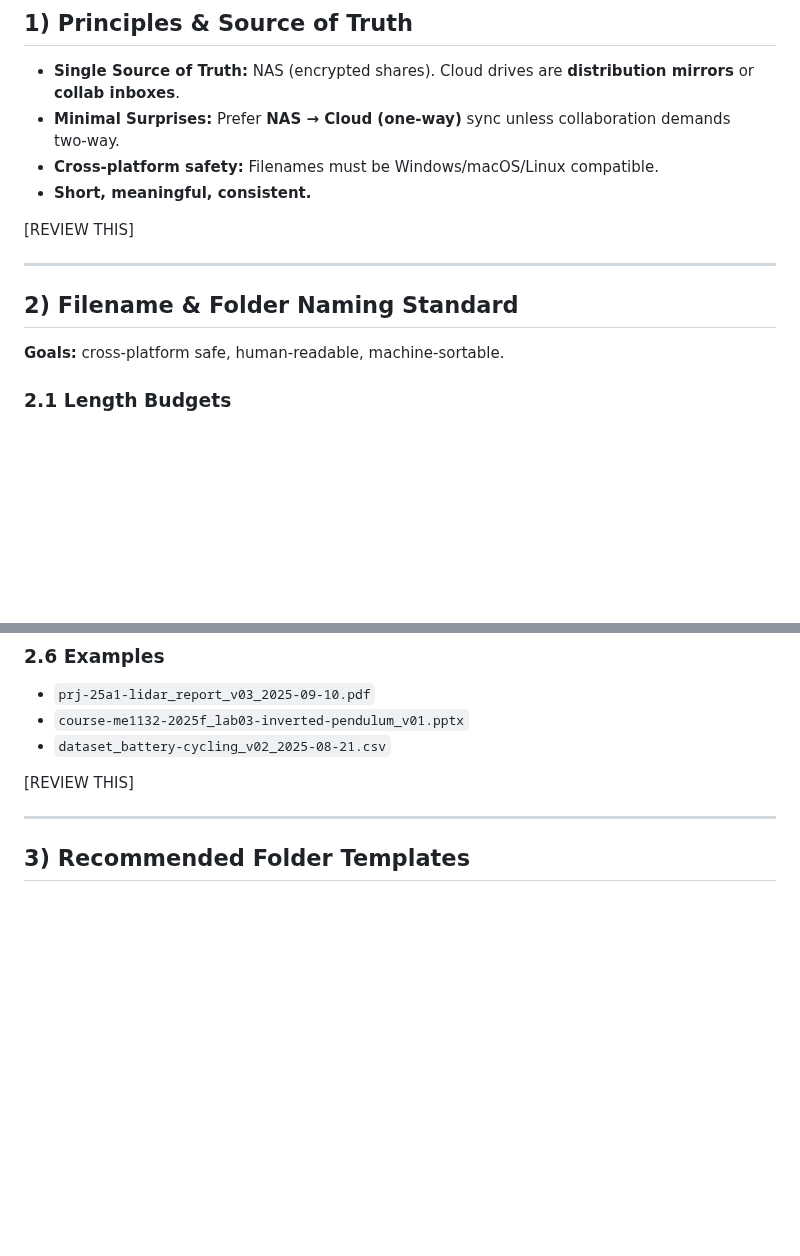
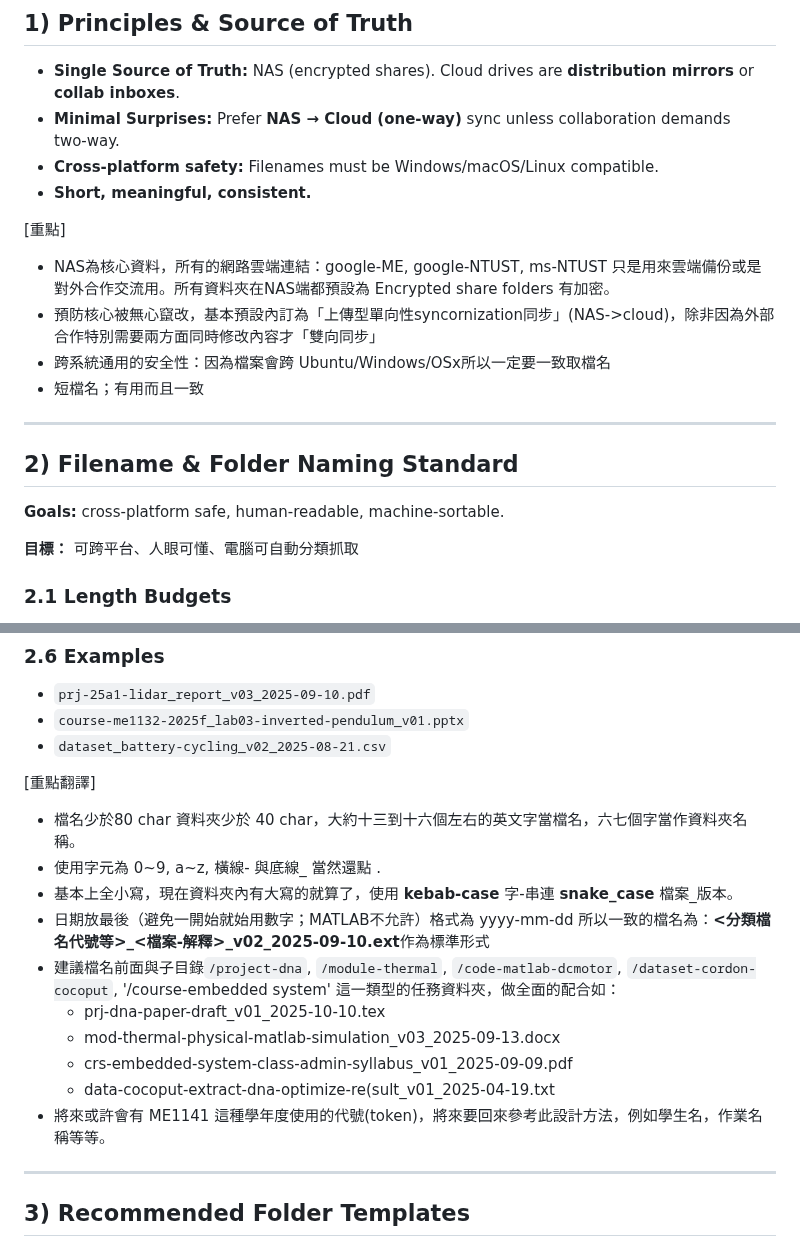
Before and after one commit to itsyuen/learning, a Markdown page: sscl_nas_to_cloud_sync_blueprint_v_0.md, 2 parts joined by grey strips. Rendered like a GitHub page; blank space fills up the shorter version.

Commit message:
last changed at Sep 10, 2025 5:19 PM, pushed by tsyuen
翻譯中

```diff
--- a/sscl_nas_to_cloud_sync_blueprint_v_0.md
+++ b/sscl_nas_to_cloud_sync_blueprint_v_0.md
@@ -14,12 +14,18 @@
 - **Cross‑platform safety:** Filenames must be Windows/macOS/Linux compatible.
 - **Short, meaningful, consistent.**
 
-[REVIEW THIS]
+[重點]
+* NAS為核心資料，所有的網路雲端連結：google-ME, google-NTUST, ms-NTUST 只是用來雲端備份或是對外合作交流用。所有資料夾在NAS端都預設為 Encrypted share folders 有加密。
+* 預防核心被無心竄改，基本預設內訂為「上傳型單向性syncornization同步」(NAS->cloud)，除非因為外部合作特別需要兩方面同時修改內容才「雙向同步」
+* 跨系統通用的安全性：因為檔案會跨 Ubuntu/Windows/OSx所以一定要一致取檔名
+* 短檔名；有用而且一致
 
 ---
 
 ## 2) Filename & Folder Naming Standard
 **Goals:** cross‑platform safe, human‑readable, machine‑sortable.
+
+**目標：** 可跨平台、人眼可懂、電腦可自動分類抓取
 
 ### 2.1 Length Budgets
 - **File name (base + extension):** ≤ **80** chars
@@ -50,7 +56,17 @@
 - `course-me1132-2025f_lab03-inverted-pendulum_v01.pptx`
 - `dataset_battery-cycling_v02_2025-08-21.csv`
 
-[REVIEW THIS]
+[重點翻譯]
+* 檔名少於80 char 資料夾少於 40 char，大約十三到十六個左右的英文字當檔名，六七個字當作資料夾名稱。
+* 使用字元為 0~9, a~z, 橫線- 與底線_ 當然還點 .
+* 基本上全小寫，現在資料夾內有大寫的就算了，使用 **kebab-case** 字-串連 **snake_case** 檔案_版本。
+* 日期放最後（避免一開始就始用數字；MATLAB不允許）格式為 yyyy-mm-dd 所以一致的檔名為：**<分類檔名代號等>_<檔案-解釋>_v02_2025-09-10.ext**作為標準形式
+*  建議檔名前面與子目錄`/project-dna`, `/module-thermal`, `/code-matlab-dcmotor`, `/dataset-cordon-cocoput`, '/course-embedded system' 這一類型的任務資料夾，做全面的配合如：
+    * prj-dna-paper-draft_v01_2025-10-10.tex
+    * mod-thermal-physical-matlab-simulation_v03_2025-09-13.docx
+    * crs-embedded-system-class-admin-syllabus_v01_2025-09-09.pdf
+    * data-cocoput-extract-dna-optimize-re(sult_v01_2025-04-19.txt
+* 將來或許會有 ME1141 這種學年度使用的代號(token)，將來要回來參考此設計方法，例如學生名，作業名稱等等。
 
 ---
 
```
